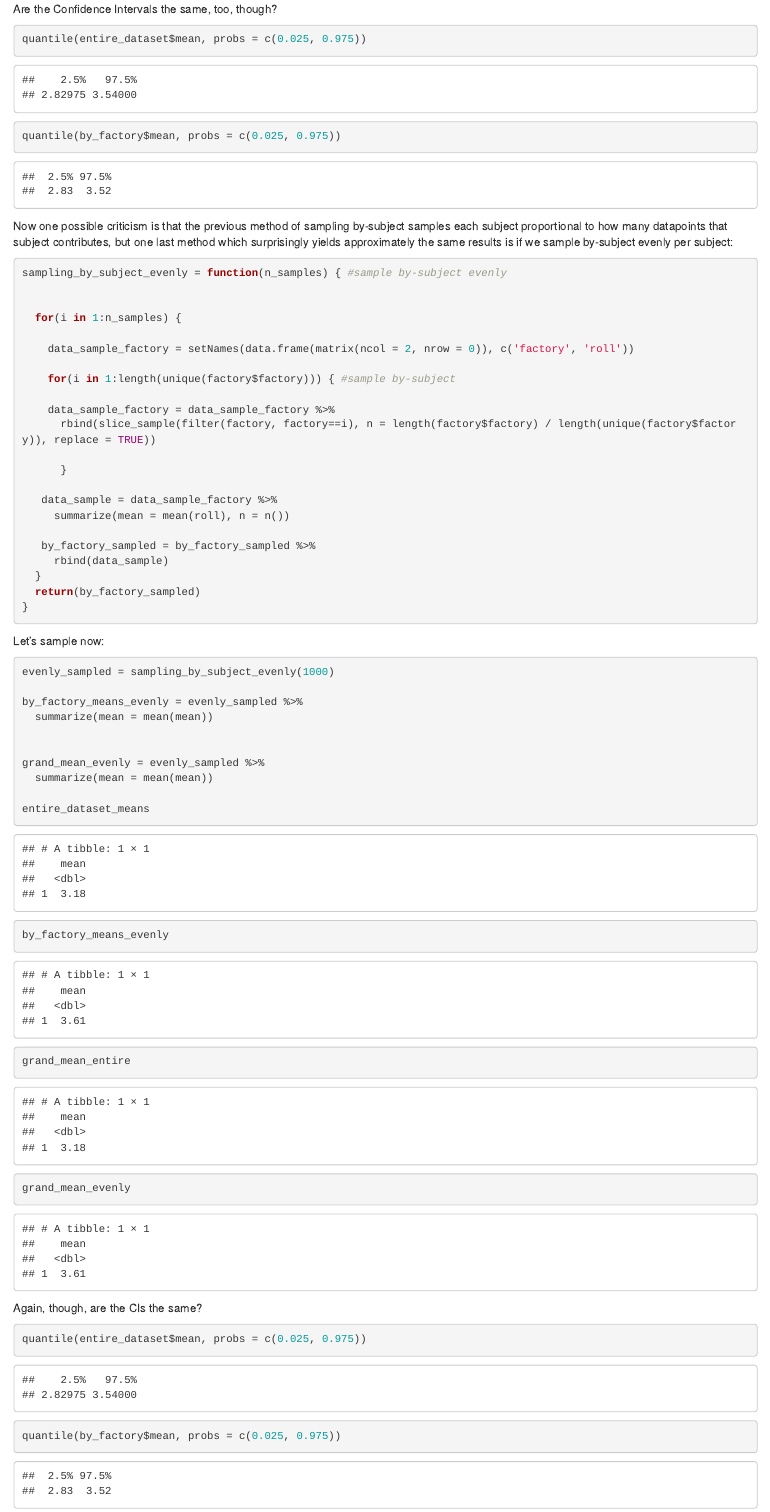
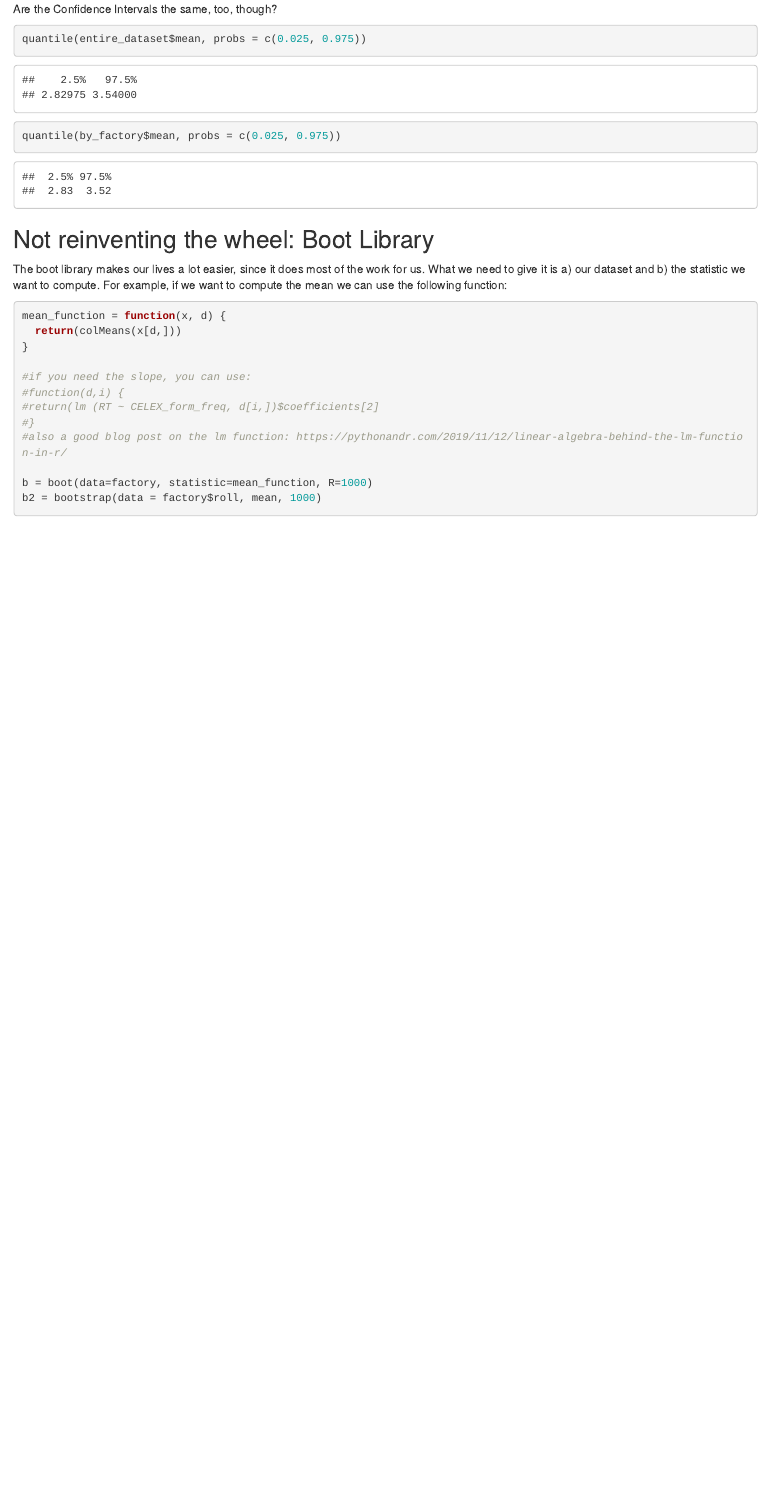
Before and after one commit to znhoughton/Bootstrapping, an R Markdown document (Bootstrapping_Tutorial.rmd): the page in a window 1100 px wide, from 5370 px down. Rendered offline with R 4.5, knitr and Pandoc, with nearby package versions; code that draws random numbers runs with fixed seeds of ours; some code elsewhere in the file could not run offline; common packages that the code uses without loading them are loaded.

Commit message:
Update Bootstrapping_Tutorial.rmd

````diff
--- a/Bootstrapping_Tutorial.rmd
+++ b/Bootstrapping_Tutorial.rmd
@@ -256,55 +256,3 @@ quantile(entire_dataset$mean, probs = c(0.025, 0.975))
 quantile(by_factory$mean, probs = c(0.025, 0.975))
 ```
 
-Now one possible criticism is that the previous method of sampling by-subject samples each subject proportional to how many datapoints that subject contributes, but one last method which surprisingly yields approximately the same results is if we sample by-subject evenly per subject:
-
-```{r}
-sampling_by_subject_evenly = function(n_samples) { #sample by-subject evenly
-
-
-  for(i in 1:n_samples) {
-
-    data_sample_factory = setNames(data.frame(matrix(ncol = 2, nrow = 0)), c('factory', 'roll'))
-
-    for(i in 1:length(unique(factory$factory))) { #sample by-subject
-
-    data_sample_factory = data_sample_factory %>%
-      rbind(slice_sample(filter(factory, factory==i), n = length(factory$factory) / length(unique(factory$factory)), replace = TRUE))
-
-      }
-
-   data_sample = data_sample_factory %>%
-     summarize(mean = mean(roll), n = n())
-
-   by_factory_sampled = by_factory_sampled %>%
-     rbind(data_sample)
-  }
-  return(by_factory_sampled)
-}
-```
-
-Let's sample now:
-
-```{r}
-evenly_sampled = sampling_by_subject_evenly(1000)
-
-by_factory_means_evenly = evenly_sampled %>%
-  summarize(mean = mean(mean))
-
-
-grand_mean_evenly = evenly_sampled %>%
-  summarize(mean = mean(mean))
-
-entire_dataset_means
-by_factory_means_evenly
-grand_mean_entire
-grand_mean_evenly
-
-```
-
-Again, though, are the CIs the same?
-
-```{r}
-quantile(entire_dataset$mean, probs = c(0.025, 0.975))
-
-quantile(by_factory$mean, probs = c(0.025, 0.975))
````
Also changed, not shown: Bootstrapping_Tutorial.rmd (4 more changed lines).
